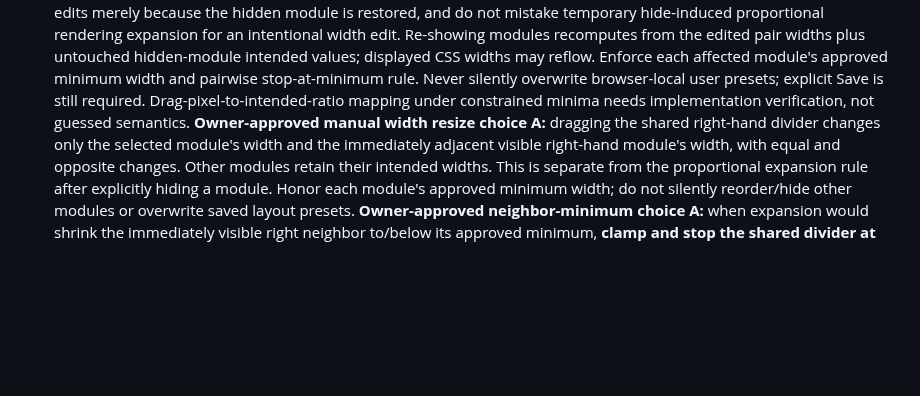
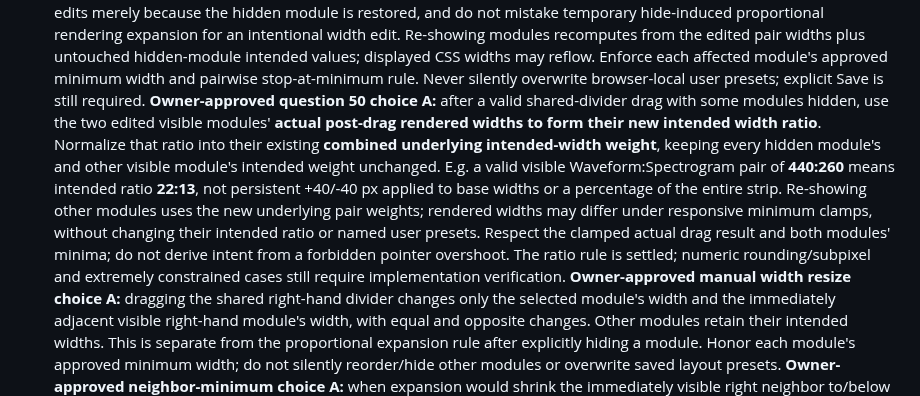
Before and after one commit to Zatumanen/Ko-tool, a Markdown page: AGENTS.md, the part around the change. Drawn GitHub-style; blank space fills up the shorter version.

Commit message:
docs(visuals): record Q50 pair ratio persistence choice A

```diff
--- a/AGENTS.md
+++ b/AGENTS.md
@@ -172,8 +172,21 @@ to this project. **Do not replace the stack or copy the template architecture.**
   displayed CSS widths may reflow. Enforce each affected module's
   approved minimum width and pairwise stop-at-minimum rule. Never
   silently overwrite browser-local user presets; explicit Save is
-  still required. Drag-pixel-to-intended-ratio mapping under constrained
-  minima needs implementation verification, not guessed semantics.
+  still required. **Owner-approved question 50 choice A:** after a valid
+  shared-divider drag with some modules hidden, use the two edited visible
+  modules' **actual post-drag rendered widths to form their new intended
+  width ratio**. Normalize that ratio into their existing **combined
+  underlying intended-width weight**, keeping every hidden module's and
+  other visible module's intended weight unchanged. E.g. a valid visible
+  Waveform:Spectrogram pair of **440:260** means intended ratio **22:13**,
+  not persistent +40/-40 px applied to base widths or a percentage of the
+  entire strip. Re-showing other modules uses the new underlying pair
+  weights; rendered widths may differ under responsive minimum clamps,
+  without changing their intended ratio or named user presets. Respect
+  the clamped actual drag result and both modules' minima; do not derive
+  intent from a forbidden pointer overshoot. The ratio rule is settled;
+  numeric rounding/subpixel and extremely constrained cases still require
+  implementation verification.
   **Owner-approved manual width resize choice A:** dragging the shared
   right-hand divider changes only the selected module's width and the
   immediately adjacent visible right-hand module's width, with equal and
```
